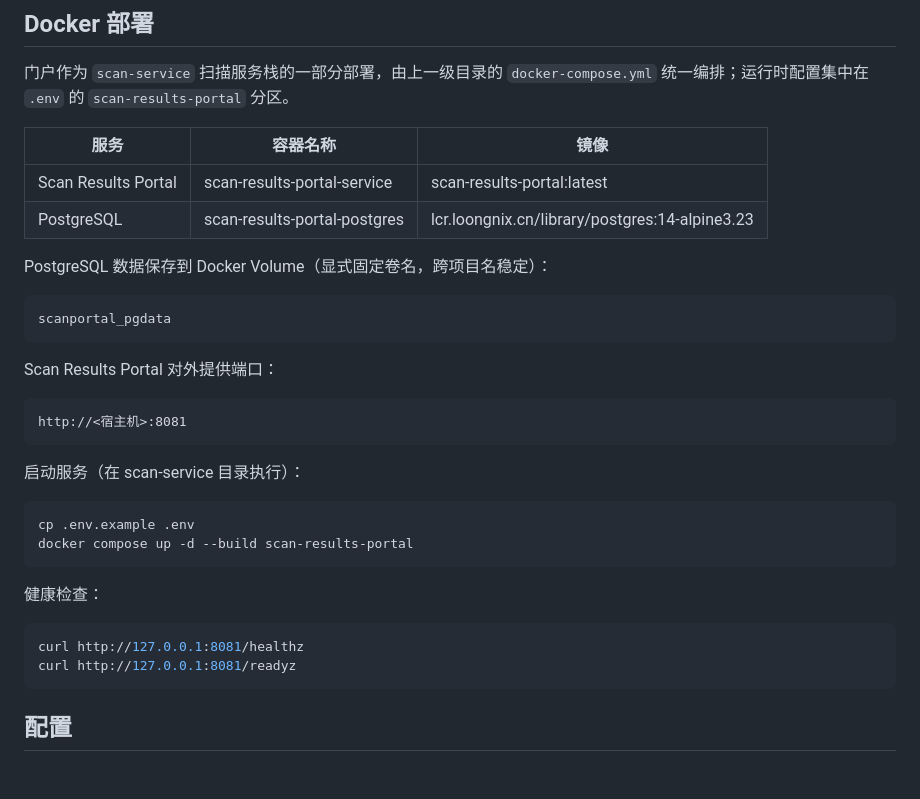
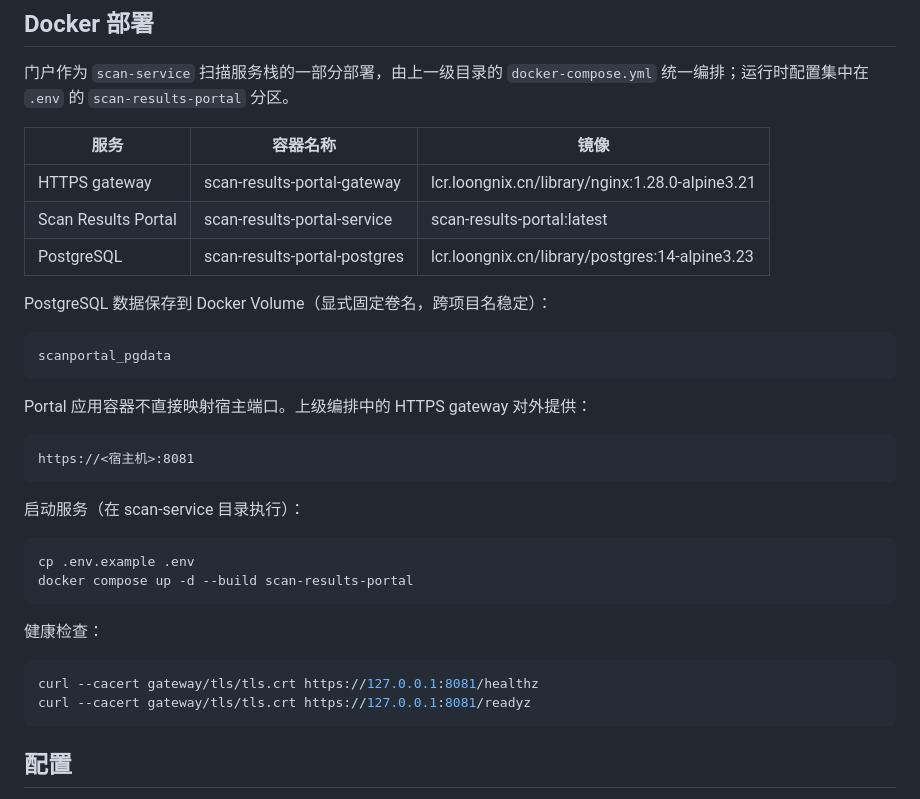
Before and after one commit to Chris-wh233/scan-results-portal, a Markdown page: README.md, the part around the change. Drawn GitHub-style; blank space fills up the shorter version.

Commit message:
Document portal HTTPS gateway

```diff
--- a/README.md
+++ b/README.md
@@ -75,6 +75,7 @@ RPM：归档中存在 `scan-manifest.json` 与 `scan-results.json`，两者校
 
 | 服务 | 容器名称 | 镜像 |
 | --- | --- | --- |
+| HTTPS gateway | scan-results-portal-gateway | lcr.loongnix.cn/library/nginx:1.28.0-alpine3.21 |
 | Scan Results Portal | scan-results-portal-service | scan-results-portal:latest |
 | PostgreSQL | scan-results-portal-postgres | lcr.loongnix.cn/library/postgres:14-alpine3.23 |
 
@@ -84,10 +85,10 @@ PostgreSQL 数据保存到 Docker Volume（显式固定卷名，跨项目名稳
 scanportal_pgdata
 ~~~
 
-Scan Results Portal 对外提供端口：
+Portal 应用容器不直接映射宿主端口。上级编排中的 HTTPS gateway 对外提供：
 
 ~~~text
-http://<宿主机>:8081
+https://<宿主机>:8081
 ~~~
 
 启动服务（在 scan-service 目录执行）：
@@ -100,8 +101,8 @@ docker compose up -d --build scan-results-portal
 健康检查：
 
 ~~~bash
-curl http://127.0.0.1:8081/healthz
-curl http://127.0.0.1:8081/readyz
+curl --cacert gateway/tls/tls.crt https://127.0.0.1:8081/healthz
+curl --cacert gateway/tls/tls.crt https://127.0.0.1:8081/readyz
 ~~~
 
 ## 配置
```
